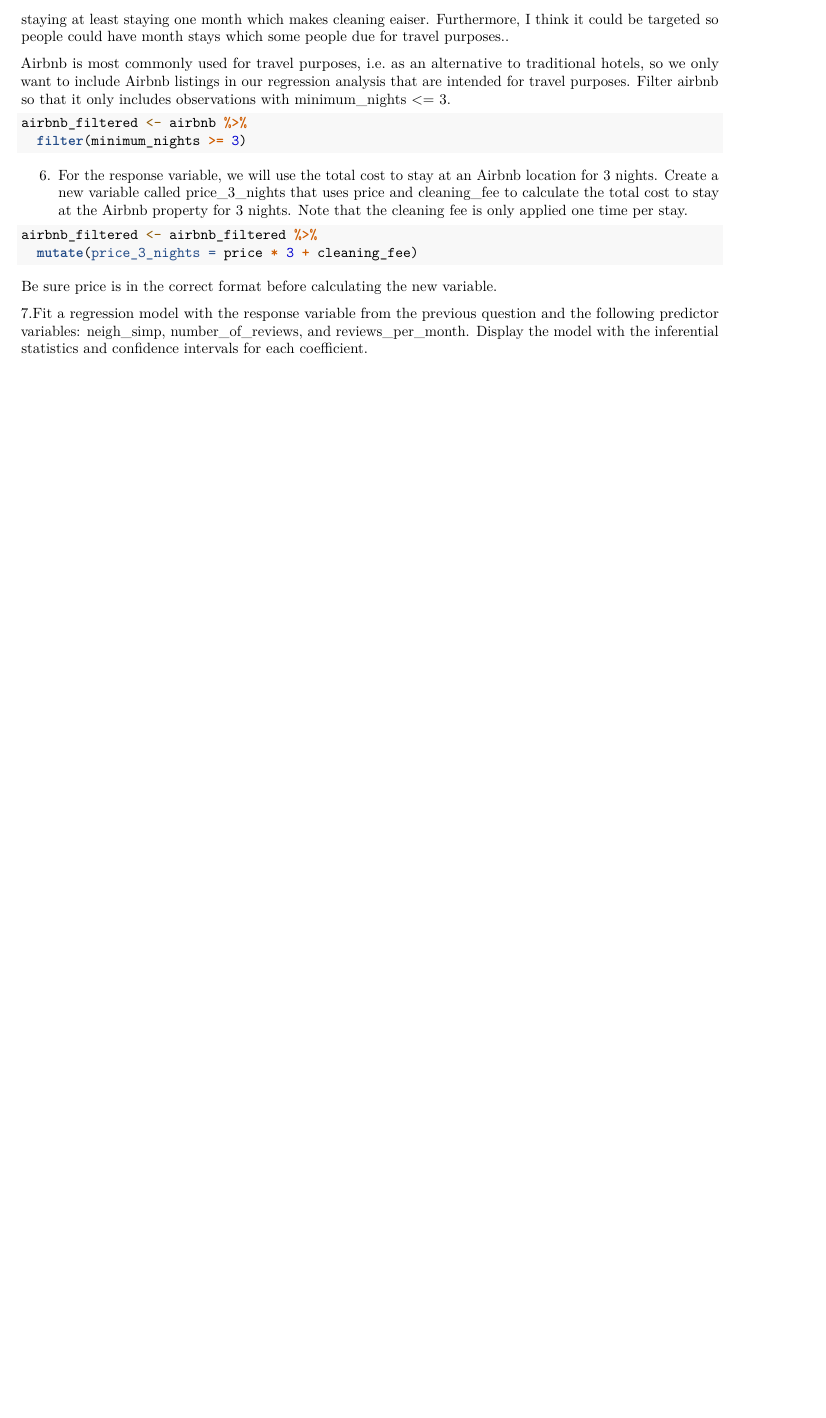
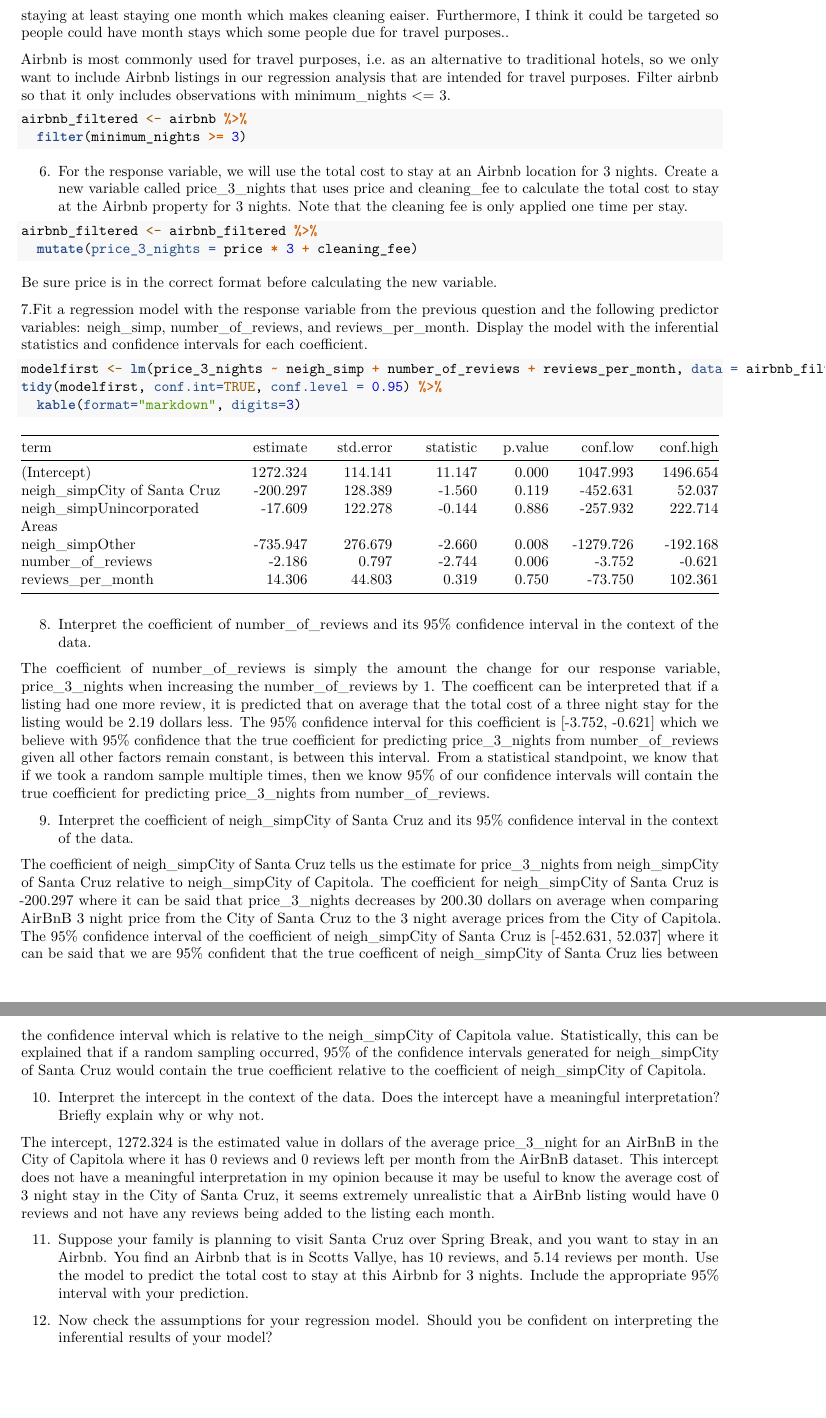
Before and after one commit to Justinmchan408/lab-05, an R Markdown document (lab-05.Rmd): part of page 5 of 5 before the commit and two parts of pages 5 and 6 of 6 after it, the two joined at a grey line, cut so that both start at the same text, the shorter picture padded with empty space. Rendered offline with R 4.5, knitr and Pandoc, then LaTeX, with nearby package versions.

Commit message:
Finished Exercises 7-10

````diff
--- a/lab-05.Rmd
+++ b/lab-05.Rmd
@@ -131,3 +131,31 @@
 Be sure price is in the correct format before calculating the new variable.
 
 7.Fit a regression model with the response variable from the previous question and the following predictor variables: neigh_simp, number_of_reviews, and reviews_per_month. Display the model with the inferential statistics and confidence intervals for each coefficient.
+
+```{r regression model, include=TRUE}
+modelfirst <- lm(price_3_nights ~ neigh_simp + number_of_reviews + reviews_per_month, data = airbnb_filtered)
+tidy(modelfirst, conf.int=TRUE, conf.level = 0.95) %>%
+  kable(format="markdown", digits=3)
+```
+
+
+8. Interpret the coefficient of number_of_reviews and its 95% confidence interval in the context of the data.
+
+The coefficient of number_of_reviews is simply the amount the change for our response variable, price_3_nights when increasing the number_of_reviews by 1. The coefficent
+can be interpreted that if a listing had one more review, it is predicted that on average that the total cost of a three night stay for the listing would be 2.19 dollars less. The 95% confidence interval for this coefficient is [-3.752, -0.621] which we believe with 95% confidence that the true coefficient for predicting price_3_nights from number_of_reviews given all other factors remain constant, is between this interval. From a statistical standpoint, we know that if we took a random sample
+multiple times, then we know 95% of our confidence intervals will contain the true
+coefficient for predicting price_3_nights from number_of_reviews.
+
+9. Interpret the coefficient of neigh_simpCity of Santa Cruz and its 95% confidence interval in the context of the data.
+
+The coefficient of neigh_simpCity of Santa Cruz tells us the estimate for price_3_nights from  neigh_simpCity of Santa Cruz relative to neigh_simpCity of Capitola. The coefficient for neigh_simpCity of Santa Cruz is -200.297 where it can be said that price_3_nights decreases by 200.30 dollars on average when comparing AirBnB 3 night price from the City of Santa Cruz to the 3 night average prices from the City of Capitola. The 95% confidence interval of the coefficient of neigh_simpCity of Santa Cruz is [-452.631, 52.037] where it can be said that we are 95% confident that the true coefficent of neigh_simpCity of Santa Cruz lies between the confidence interval which is relative to the neigh_simpCity of Capitola value. Statistically, this can be explained that if a random sampling occurred, 95% of the confidence intervals generated for neigh_simpCity of Santa Cruz would contain the true coefficient relative to the coefficient of neigh_simpCity of Capitola.
+
+10. Interpret the intercept in the context of the data. Does the intercept have a meaningful interpretation? Briefly explain why or why not.
+
+The intercept, 1272.324 is the estimated value in dollars of the average price_3_night for an AirBnB in the City of Capitola where it has 0 reviews and 0 reviews left per month from the AirBnB dataset. This intercept does not have a meaningful interpretation in my opinion because it may be useful to know the average cost of 3 night stay in the City of Santa Cruz, it seems extremely unrealistic that a AirBnb listing would have 0 reviews and not have any reviews being added to the listing each month.
+
+11. Suppose your family is planning to visit Santa Cruz over Spring Break, and you want to stay in an Airbnb. You find an Airbnb that is in Scotts Vallye, has 10 reviews, and 5.14 reviews per month. Use the model to predict the total cost to stay at this Airbnb for 3 nights. Include the appropriate 95% interval with your prediction.
+
+
+
+12. Now check the assumptions for your regression model. Should you be confident on interpreting the inferential results of your model?
````
Also changed, not shown: lab-05.Rmd (2 more changed lines).
